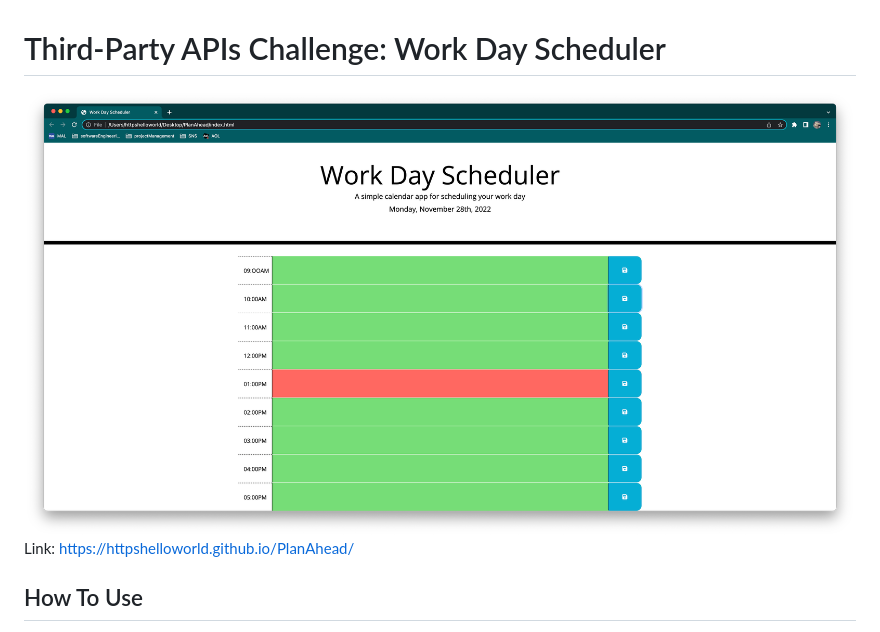
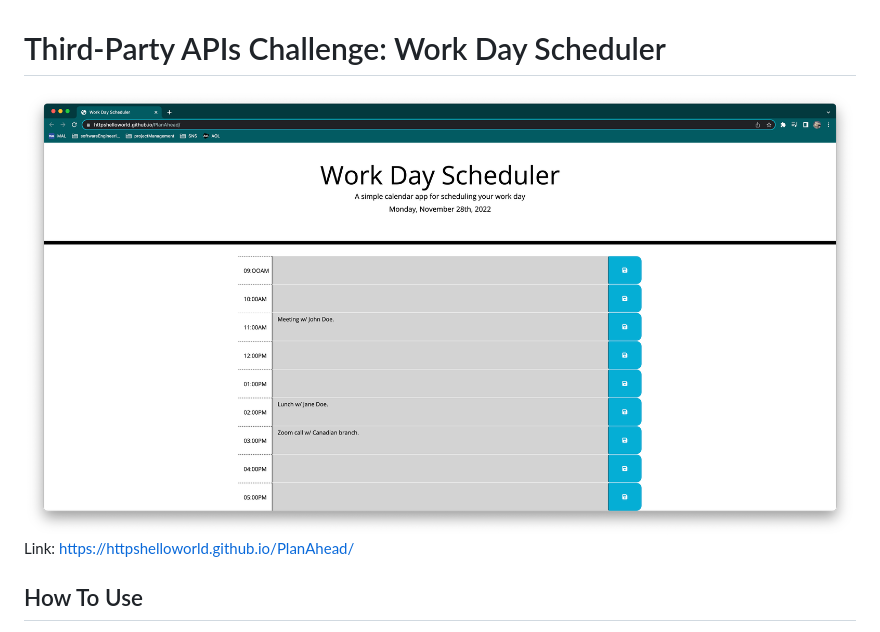
Before and after one commit to httpsHelloWorld/PlanAhead, a Markdown page: README.md, the part around the change. Drawn GitHub-style; pictures changed too: image/Screenshot 2022-11-28 at 1.20.57 AM.png (deleted), image/Screenshot 2022-11-28 at 10.49.24 PM.png (added).

```diff
--- a/README.md
+++ b/README.md
@@ -1,5 +1,5 @@
 # Third-Party APIs Challenge: Work Day Scheduler
-![](/image/Screenshot%202022-11-28%20at%201.20.57%20AM.png)
+![](/image/Screenshot%202022-11-28%20at%2010.49.24%20PM.png)
 Link: https://httpshelloworld.github.io/PlanAhead/
 ## How To Use
 This program lets users write and store their work-day tasks.
```
